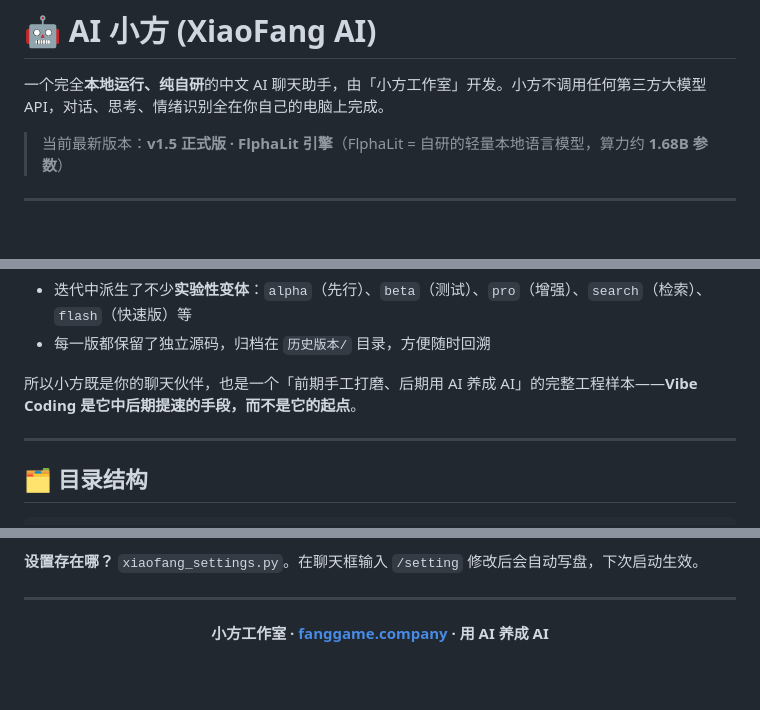
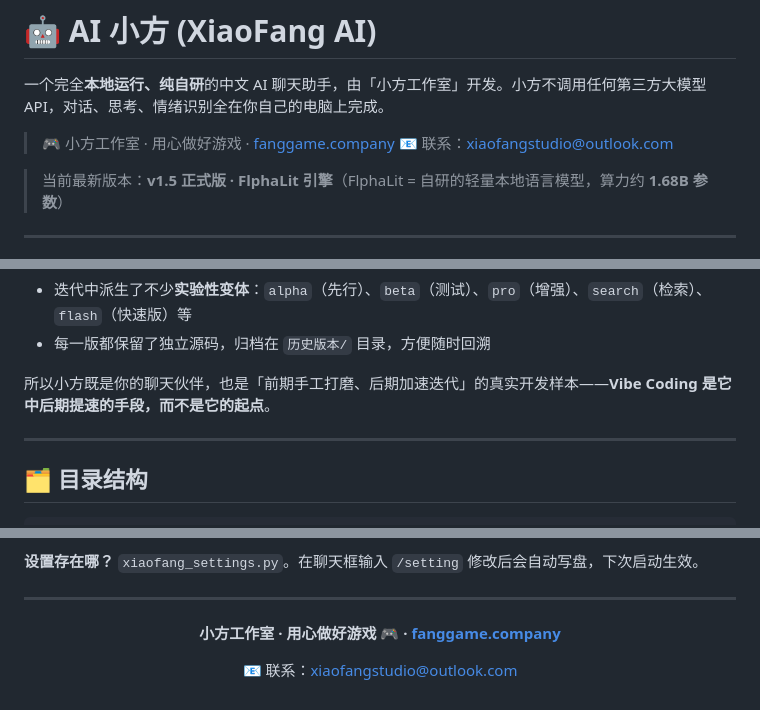
Before and after one commit to xiaofangstudio/AI-Xiaofang, a Markdown page: README.md, 3 parts joined by grey strips. Drawn GitHub-style; blank space fills up the shorter version.

Commit message:
docs: 修正README品牌信息 —— 采用小方工作室真实标语「用心做好游戏」，补充 Outlook 联系邮箱，去除「用AI养成AI」类表述

```diff
--- a/README.md
+++ b/README.md
@@ -1,6 +1,9 @@
 # 🤖 AI 小方 (XiaoFang AI)
 
 一个完全**本地运行、纯自研**的中文 AI 聊天助手，由「小方工作室」开发。小方不调用任何第三方大模型 API，对话、思考、情绪识别全在你自己的电脑上完成。
+
+> 🎮 小方工作室 · 用心做好游戏 · [fanggame.company](https://fanggame.company)
+> 📧 联系：xiaofangstudio@outlook.com
 
 > 当前最新版本：**v1.5 正式版 · FlphaLit 引擎**（FlphaLit = 自研的轻量本地语言模型，算力约 **1.68B 参数**）
 
@@ -121,7 +124,7 @@ python xiaofang_v15.py
 - 迭代中派生了不少**实验性变体**：`alpha`（先行）、`beta`（测试）、`pro`（增强）、`search`（检索）、`flash`（快速版）等
 - 每一版都保留了独立源码，归档在 `历史版本/` 目录，方便随时回溯
 
-所以小方既是你的聊天伙伴，也是一个「前期手工打磨、后期用 AI 养成 AI」的完整工程样本——**Vibe Coding 是它中后期提速的手段，而不是它的起点**。
+所以小方既是你的聊天伙伴，也是「前期手工打磨、后期加速迭代」的真实开发样本——**Vibe Coding 是它中后期提速的手段，而不是它的起点**。
 
 ---
 
@@ -201,6 +204,8 @@ AI 小方/
 
 <div align="center">
 
-**小方工作室 · [fanggame.company](https://fanggame.company) · 用 AI 养成 AI**
+**小方工作室 · 用心做好游戏 🎮 · [fanggame.company](https://fanggame.company)**
+
+📧 联系：xiaofangstudio@outlook.com
 
 </div>
```
